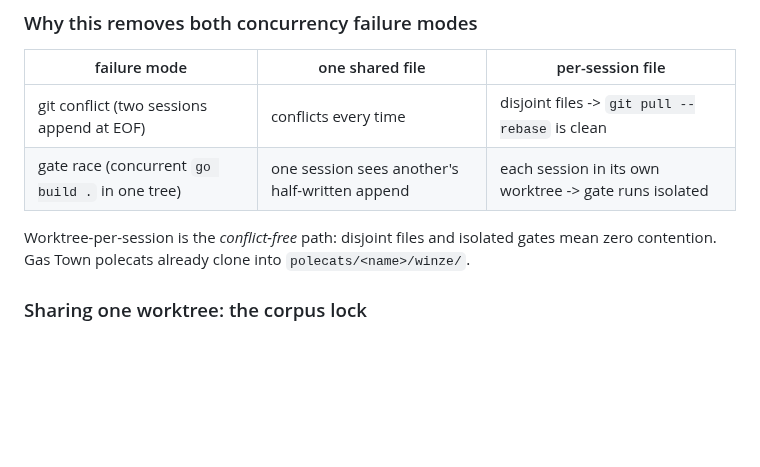
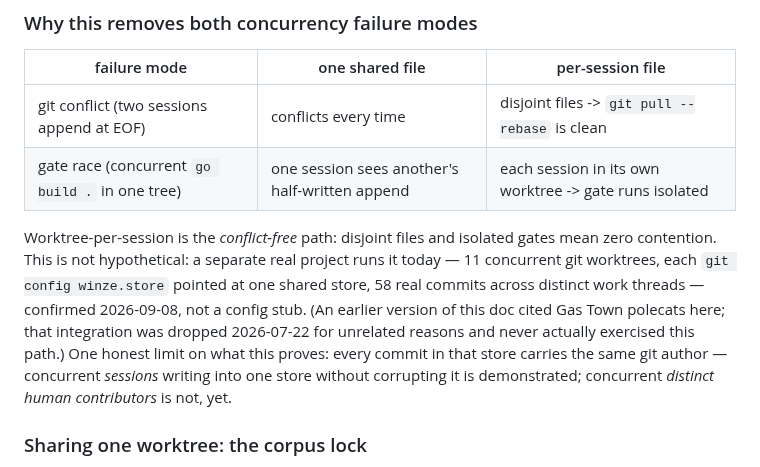
Before and after one commit to justinstimatze/winze, a Markdown page: docs/multi-session-write-shape.md, the part around the change. GitHub-like rendering; blank space fills up the shorter version.

```diff
--- a/docs/multi-session-write-shape.md
+++ b/docs/multi-session-write-shape.md
@@ -63,8 +63,16 @@ That cross-session referential integrity is the thing an Obsidian vault of
 | gate race (concurrent `go build .` in one tree) | one session sees another's half-written append | each session in its own worktree -> gate runs isolated |
 
 Worktree-per-session is the *conflict-free* path: disjoint files and isolated
-gates mean zero contention. Gas Town polecats already clone into
-`polecats/<name>/winze/`.
+gates mean zero contention. This is not hypothetical: a separate real
+project runs it today — 11 concurrent git worktrees, each `git config
+winze.store` pointed at one shared store, 58 real commits across distinct
+work threads — confirmed 2026-09-08, not a config stub. (An earlier
+version of this doc cited Gas Town polecats here; that integration was
+dropped 2026-07-22 for unrelated reasons and never actually exercised this
+path.) One honest limit on what this proves: every commit in that store
+carries the same git author — concurrent *sessions* writing into one store
+without corrupting it is demonstrated; concurrent *distinct human
+contributors* is not, yet.
 
 ### Sharing one worktree: the corpus lock
 
```
Also changed, not shown: README.md (+1 -1 lines), ROADMAP.md (+76 -0 lines).
